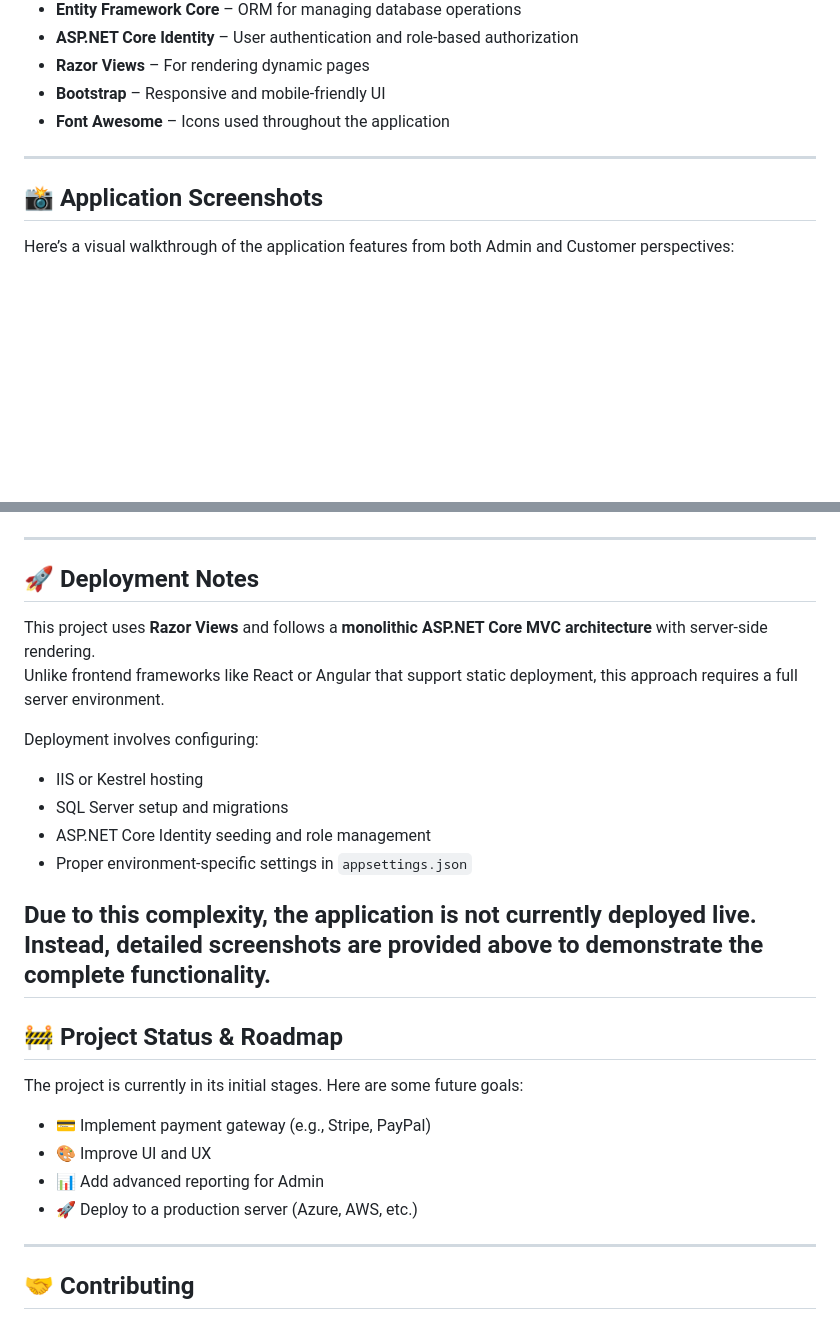
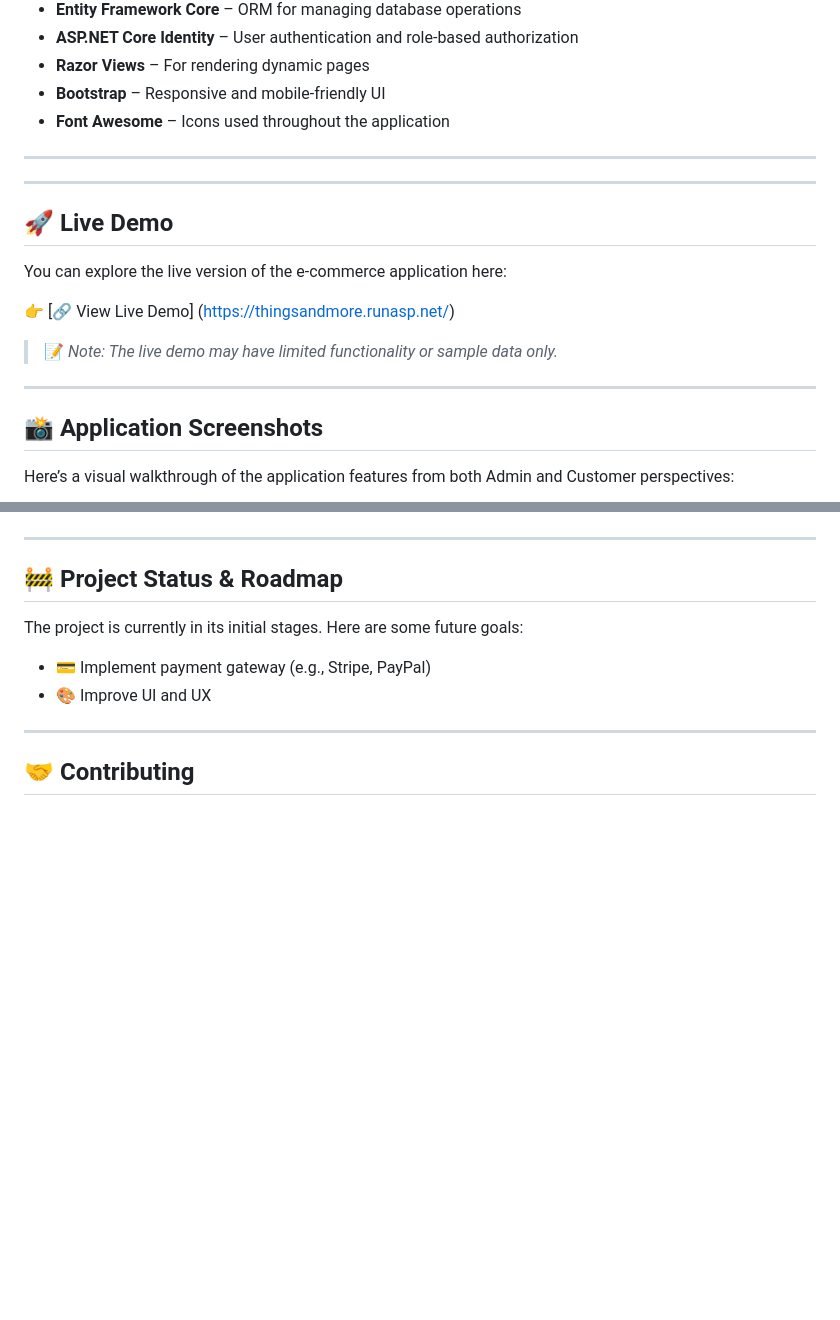
Before and after one commit to AishaRafeeq/Thingsandmore, a Markdown page: README.md, 2 parts joined by grey strips. Drawn GitHub-style; blank space fills up the shorter version.

```diff
--- a/README.md
+++ b/README.md
@@ -52,6 +53,18 @@ This is a fully functional e-commerce web application developed using ASP.NET Co
 - **Font Awesome** – Icons used throughout the application
 
 ---
+---
+
+## 🚀 Live Demo
+
+You can explore the live version of the e-commerce application here:
+
+👉 [🔗 View Live Demo] (https://thingsandmore.runasp.net/)
+
+> 📝 *Note: The live demo may have limited functionality or sample data only.*
+
+---
+
 
 ## 📸 Application Screenshots
 
@@ -110,20 +123,7 @@ Here’s a visual walkthrough of the application features from both Admin and Cu
 ![Featured](images/featuredproduct.png)
 
 ---
-## 🚀 Deployment Notes
 
-This project uses **Razor Views** and follows a **monolithic ASP.NET Core MVC architecture** with server-side rendering.
-Unlike frontend frameworks like React or Angular that support static deployment, this approach requires a full server environment.
-
-Deployment involves configuring:
-- IIS or Kestrel hosting
-- SQL Server setup and migrations
-- ASP.NET Core Identity seeding and role management
-- Proper environment-specific settings in `appsettings.json`
-
-Due to this complexity, the application is not currently deployed live.
-Instead, detailed screenshots are provided above to demonstrate the complete functionality.
----
 
 ## 🚧 Project Status & Roadmap
 
@@ -131,8 +131,7 @@ The project is currently in its initial stages. Here are some future goals:
 
 - 💳 Implement payment gateway (e.g., Stripe, PayPal)
 - 🎨 Improve UI and UX
-- 📊 Add advanced reporting for Admin
-- 🚀 Deploy to a production server (Azure, AWS, etc.)
+
 
 ---
 
```
Also changed, not shown: other parts of README.md (+1 -0 lines).
